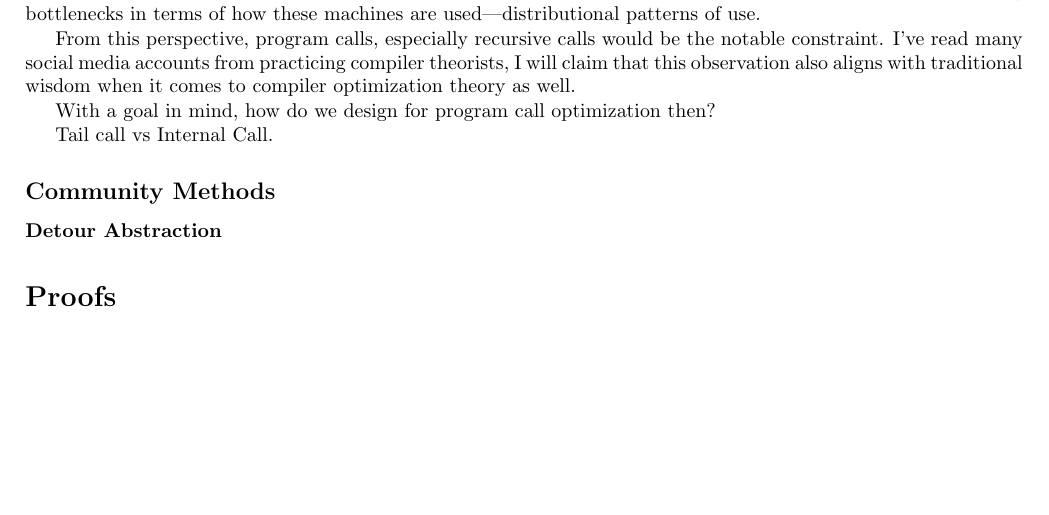
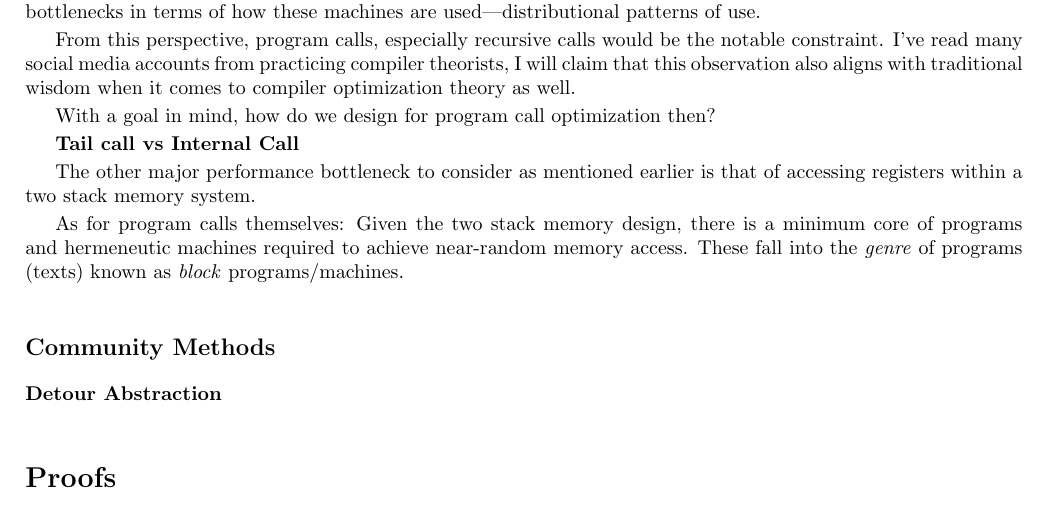
Before and after one commit to Daniel-Nikpayuk/LaTeX, a LaTeX document (Computing/CPP/Compile-Time-Register-Machines/machines.tex): part of page 5 of 7, cut so that both start at the same text, the shorter picture padded with empty space. Compiled offline with pdfLaTeX.

Commit message:
latest commit

```diff
--- a/Computing/CPP/Compile-Time-Register-Machines/machines.tex
+++ b/Computing/CPP/Compile-Time-Register-Machines/machines.tex
@@ -472,7 +472,14 @@ traditional wisdom when it comes to compiler optimization theory as well.
 
 With a goal in mind, how do we design for program call optimization then?
 
-Tail call vs Internal Call.
+\strong{Tail call vs Internal Call}
+
+The other major performance bottleneck to consider as mentioned earlier is that of accessing registers within
+a two stack memory system.
+
+As for program calls themselves: Given the two stack memory design, there is a minimum core of programs and hermeneutic
+machines required to achieve near-random memory access. These fall into the \emph{genre} of programs (texts) known
+as \emph{block} programs/machines.
 
 \subsection*{Community Methods}
 
```
